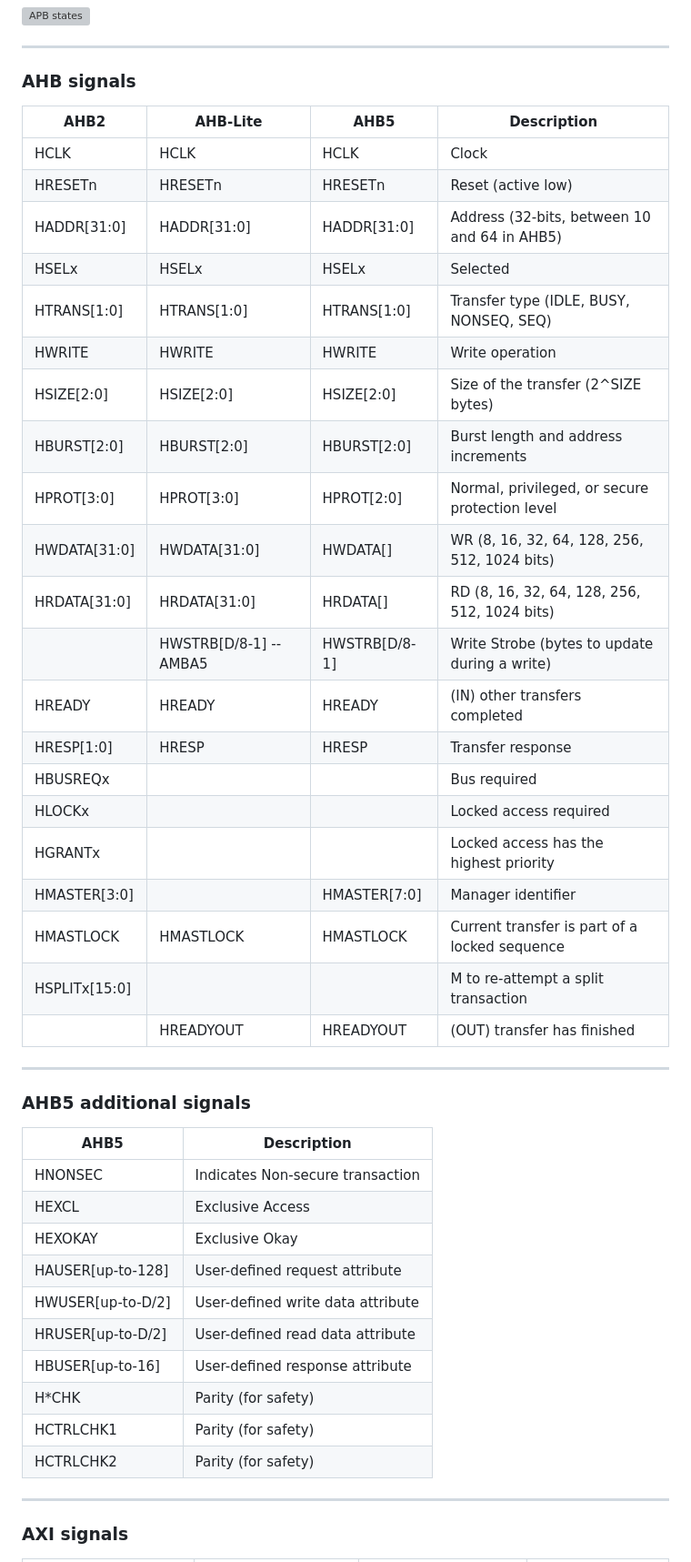
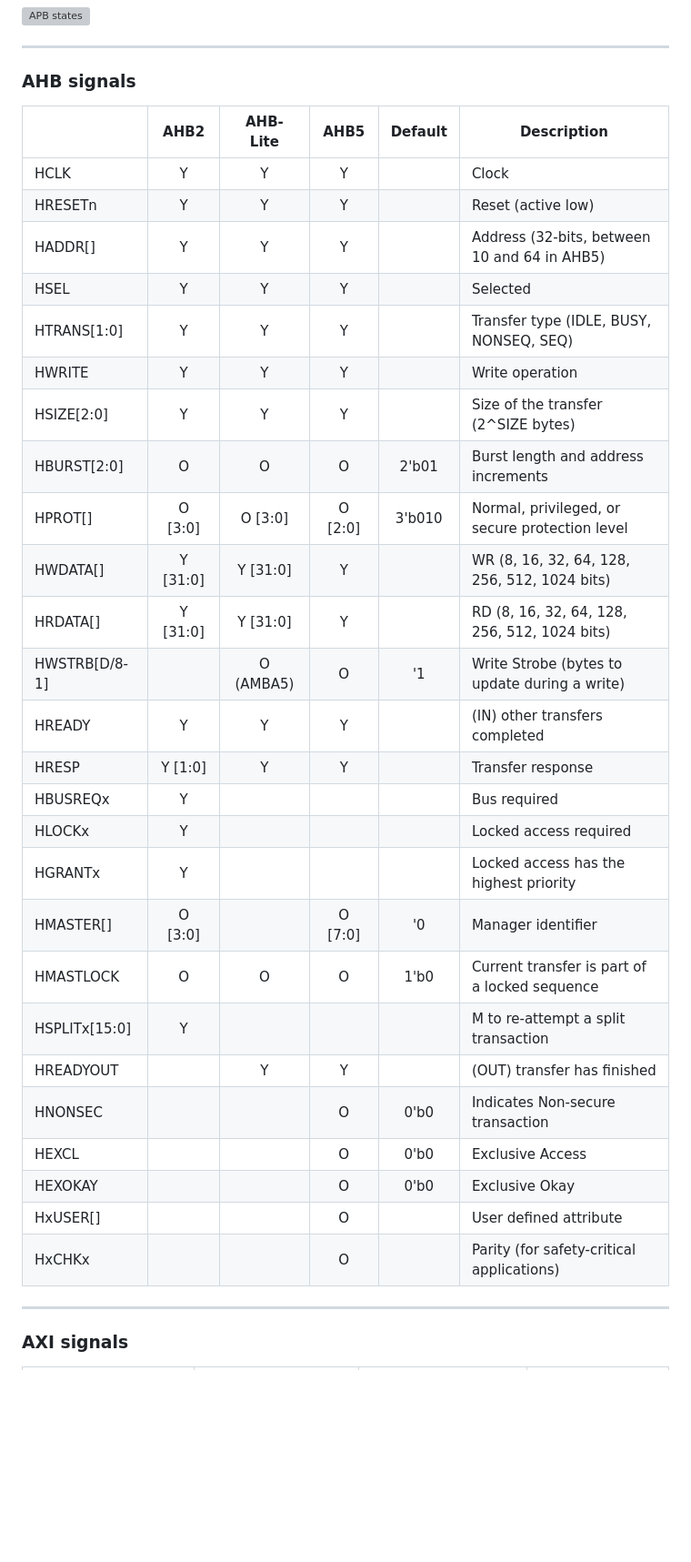
Before and after one commit to rodrigomelo9/amba, a Markdown page: amba.md, the part around one of its changes. Shown at 91% size. GitHub-like rendering; blank space fills up the shorter version; grey boxes are pictures that could not be loaded.

Commit message:
Improved/simplified AHB signals table

```diff
--- a/amba.md
+++ b/amba.md
@@ -117,48 +117,35 @@ Subordinate | Agent that receives and responds to requests
 ### AHB signals
 <!-- ###################################################################### -->
 
-| AHB2          | AHB-Lite               | AHB5          | Description
-|---            |---                     |---            |---
-| HCLK          | HCLK                   | HCLK          | Clock
-| HRESETn       | HRESETn                | HRESETn       | Reset (active low)
-| HADDR[31:0]   | HADDR[31:0]            | HADDR[31:0]   | Address (32-bits, between 10 and 64 in AHB5)
-| HSELx         | HSELx                  | HSELx         | Selected
-| HTRANS[1:0]   | HTRANS[1:0]            | HTRANS[1:0]   | Transfer type (IDLE, BUSY, NONSEQ, SEQ)
-| HWRITE        | HWRITE                 | HWRITE        | Write operation
-| HSIZE[2:0]    | HSIZE[2:0]             | HSIZE[2:0]    | Size of the transfer (2^SIZE bytes)
-| HBURST[2:0]   | HBURST[2:0]            | HBURST[2:0]   | Burst length and address increments
-| HPROT[3:0]    | HPROT[3:0]             | HPROT[2:0]    | Normal, privileged, or secure protection level
-| HWDATA[31:0]  | HWDATA[31:0]           | HWDATA[]      | WR (8, 16, 32, 64, 128, 256, 512, 1024 bits)
-| HRDATA[31:0]  | HRDATA[31:0]           | HRDATA[]      | RD (8, 16, 32, 64, 128, 256, 512, 1024 bits)
-|               | HWSTRB[D/8-1] -- AMBA5 | HWSTRB[D/8-1] | Write Strobe (bytes to update during a write)
-| HREADY        | HREADY                 | HREADY        | (IN) other transfers completed
-| HRESP[1:0]    | HRESP                  | HRESP         | Transfer response
-| HBUSREQx      |                        |               | Bus required
-| HLOCKx        |                        |               | Locked access required
-| HGRANTx       |                        |               | Locked access has the highest priority
-| HMASTER[3:0]  |                        | HMASTER[7:0]  | Manager identifier
-| HMASTLOCK     | HMASTLOCK              | HMASTLOCK     | Current transfer is part of a locked sequence
-| HSPLITx[15:0] |                        |               | M to re-attempt a split transaction
-|               | HREADYOUT              | HREADYOUT     | (OUT) transfer has finished
-<!-- .element: style="font-size: 0.35em !important;" -->
-
-----
-
-### AHB5 additional signals
-
-| AHB5              | Description
-|---                |---
-| HNONSEC           | Indicates Non-secure transaction
-| HEXCL             | Exclusive Access
-| HEXOKAY           | Exclusive Okay
-| HAUSER[up-to-128] | User-defined request attribute
-| HWUSER[up-to-D/2] | User-defined write data attribute
-| HRUSER[up-to-D/2] | User-defined read data attribute
-| HBUSER[up-to-16]  | User-defined response attribute
-| H*CHK             | Parity (for safety)
-| HCTRLCHK1         | Parity (for safety)
-| HCTRLCHK2         | Parity (for safety)
-<!-- .element: style="font-size: 0.5em !important;" -->
+|               | AHB2     | AHB-Lite  | AHB5    | Default | Description
+| ---           | :---:    | :---:     | :---:   | :---:   | ---
+| HCLK          | Y        | Y         | Y       |         | Clock
+| HRESETn       | Y        | Y         | Y       |         | Reset (active low)
+| HADDR[]       | Y        | Y         | Y       |         | Address (32-bits, between 10 and 64 in AHB5)
+| HSEL          | Y        | Y         | Y       |         | Selected
+| HTRANS[1:0]   | Y        | Y         | Y       |         | Transfer type (IDLE, BUSY, NONSEQ, SEQ)
+| HWRITE        | Y        | Y         | Y       |         | Write operation
+| HSIZE[2:0]    | Y        | Y         | Y       |         | Size of the transfer (2^SIZE bytes)
+| HBURST[2:0]   | O        | O         | O       | 2'b01   | Burst length and address increments
+| HPROT[]       | O [3:0]  | O [3:0]   | O [2:0] | 3'b010  | Normal, privileged, or secure protection level
+| HWDATA[]      | Y [31:0] | Y [31:0]  | Y       |         | WR (8, 16, 32, 64, 128, 256, 512, 1024 bits)
+| HRDATA[]      | Y [31:0] | Y [31:0]  | Y       |         | RD (8, 16, 32, 64, 128, 256, 512, 1024 bits)
+| HWSTRB[D/8-1] |          | O (AMBA5) | O       | '1      | Write Strobe (bytes to update during a write)
+| HREADY        | Y        | Y         | Y       |         | (IN) other transfers completed
+| HRESP         | Y [1:0]  | Y         | Y       |         | Transfer response
+| HBUSREQx      | Y        |           |         |         | Bus required
+| HLOCKx        | Y        |           |         |         | Locked access required
+| HGRANTx       | Y        |           |         |         | Locked access has the highest priority
+| HMASTER[]     | O [3:0]  |           | O [7:0] | '0      | Manager identifier
+| HMASTLOCK     | O        | O         | O       | 1'b0    | Current transfer is part of a locked sequence
+| HSPLITx[15:0] | Y        |           |         |         | M to re-attempt a split transaction
+| HREADYOUT     |          | Y         | Y       |         | (OUT) transfer has finished
+| HNONSEC       |          |           | O       | 0'b0    | Indicates Non-secure transaction
+| HEXCL         |          |           | O       | 0'b0    | Exclusive Access
+| HEXOKAY       |          |           | O       | 0'b0    | Exclusive Okay
+| HxUSER[]      |          |           | O       |         | User defined attribute
+| HxCHKx        |          |           | O       |         | Parity (for safety-critical applications)
+<!-- .element: style="font-size: 0.3em !important;" -->
 
 ---
 <!-- ###################################################################### -->
```
Also changed, not shown: other parts of amba.md (+5 -5 lines).
